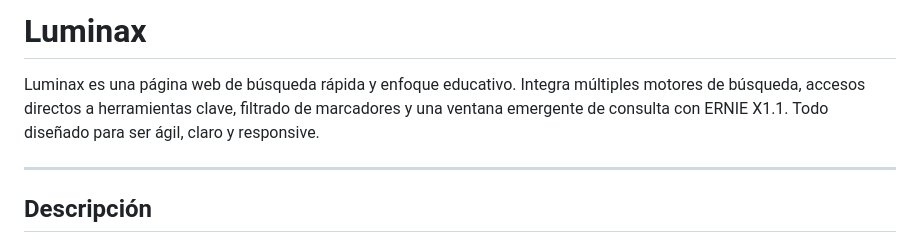
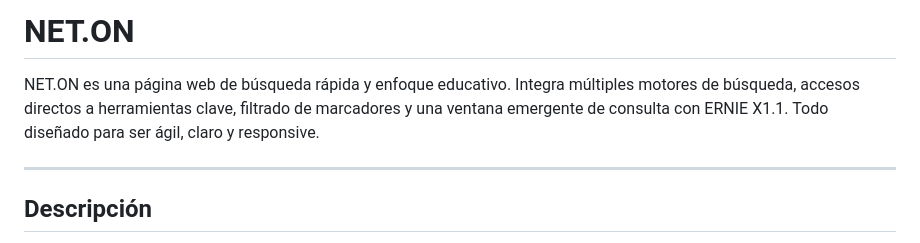
Before and after one commit to segurednewman-create/Luminax, a Markdown page: README.md, the part around the change. Drawn GitHub-style.

```diff
--- a/README.md
+++ b/README.md
@@ -1,6 +1,6 @@
-# Luminax
+# NET.ON
 
-Luminax es una página web de búsqueda rápida y enfoque educativo. Integra múltiples motores de búsqueda, accesos directos a herramientas clave, filtrado de marcadores y una ventana emergente de consulta con ERNIE X1.1. Todo diseñado para ser ágil, claro y responsive.
+NET.ON es una página web de búsqueda rápida y enfoque educativo. Integra múltiples motores de búsqueda, accesos directos a herramientas clave, filtrado de marcadores y una ventana emergente de consulta con ERNIE X1.1. Todo diseñado para ser ágil, claro y responsive.
 
 ---
 
```
